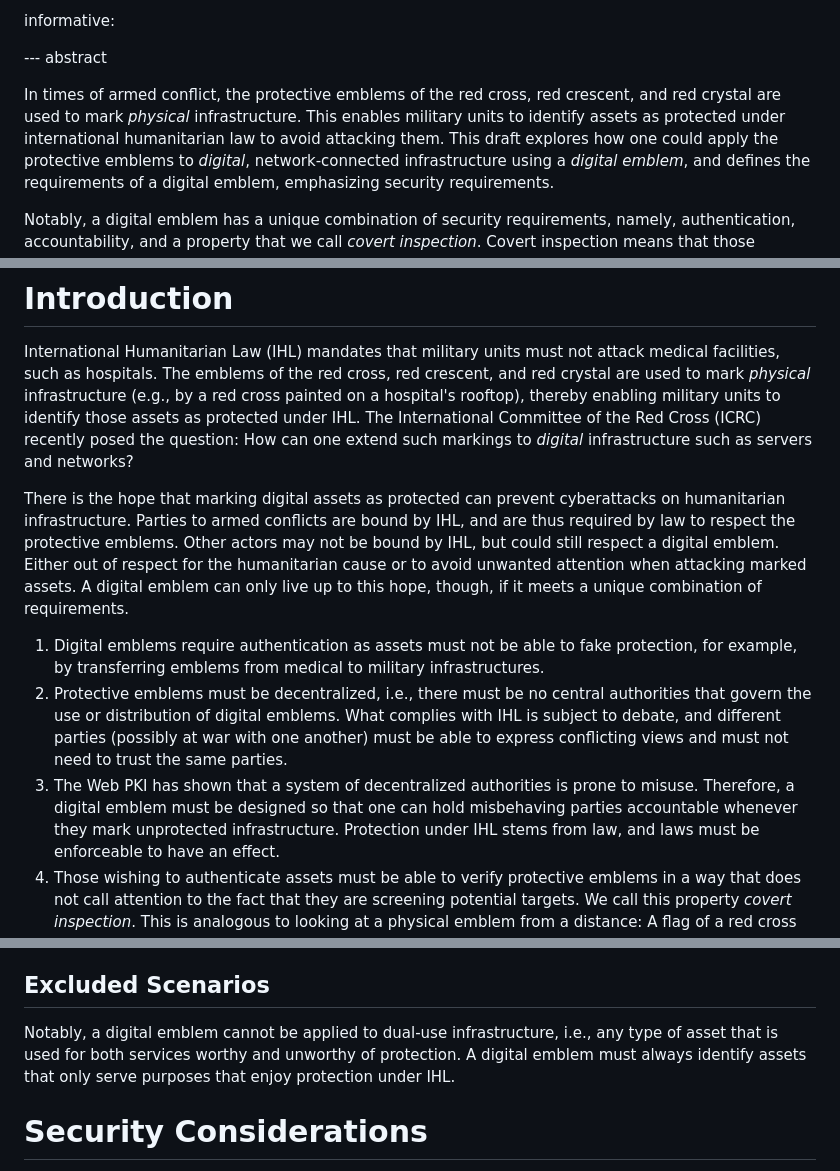
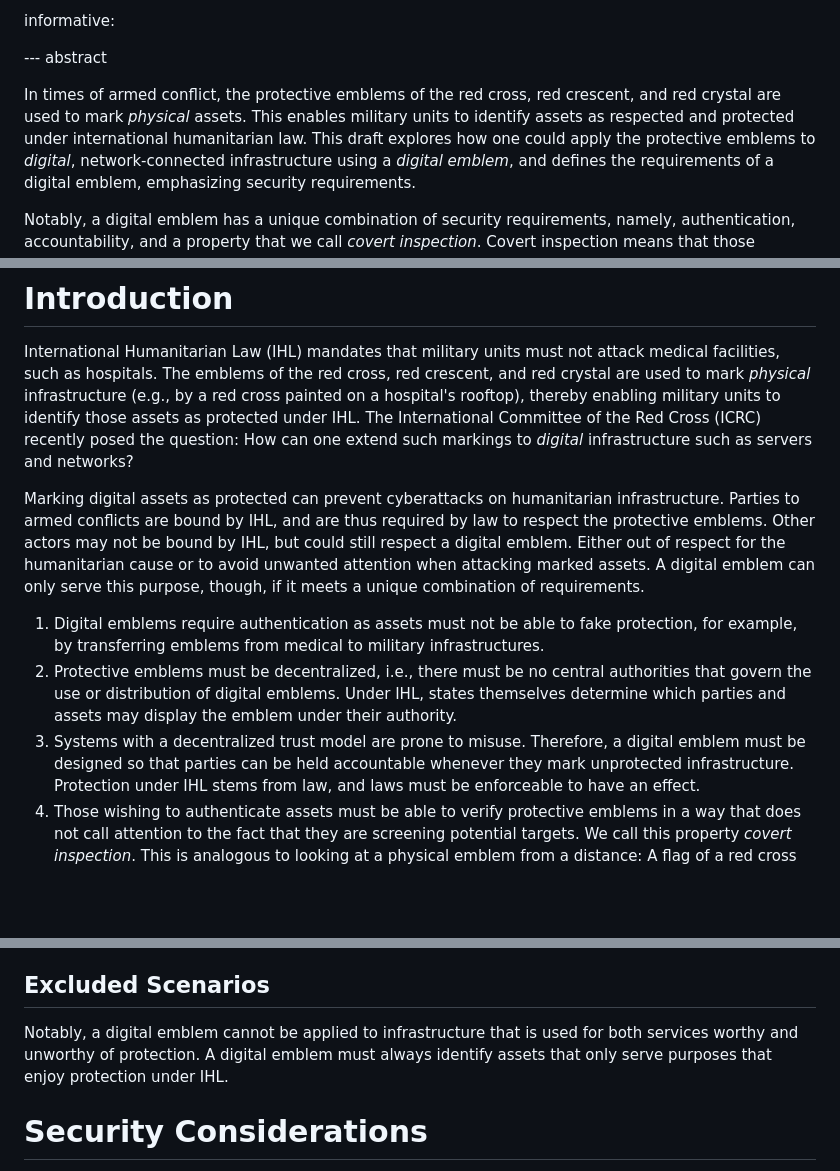
Before and after one commit to felixlinker/draft-linker-digital-emblem, a Markdown page: draft-linker-digital-emblem.md, 3 parts joined by grey strips. Drawn GitHub-style; blank space fills up the shorter version.

```diff
--- a/draft-linker-digital-emblem.md
+++ b/draft-linker-digital-emblem.md
@@ -40,8 +40,8 @@ informative:
 
 --- abstract
 
-In times of armed conflict, the protective emblems of the red cross, red crescent, and red crystal are used to mark *physical* infrastructure.
-This enables military units to identify assets as protected under international humanitarian law to avoid attacking them.
+In times of armed conflict, the protective emblems of the red cross, red crescent, and red crystal are used to mark *physical* assets.
+This enables military units to identify assets as respected and protected under international humanitarian law.
 This draft explores how one could apply the protective emblems to *digital*, network-connected infrastructure using a *digital emblem*, and defines the requirements of a digital emblem, emphasizing security requirements.
 
 Notably, a digital emblem has a unique combination of security requirements, namely, authentication, accountability, and a property that we call *covert inspection*.
@@ -55,17 +55,17 @@ International Humanitarian Law (IHL) mandates that military units must not attac
 The emblems of the red cross, red crescent, and red crystal are used to mark *physical* infrastructure (e.g., by a red cross painted on a hospital's rooftop), thereby enabling military units to identify those assets as protected under IHL.
 The International Committee of the Red Cross (ICRC) recently posed the question: How can one extend such markings to *digital* infrastructure such as servers and networks? <!-- TODO: Cite report -->
 
-There is the hope that marking digital assets as protected can prevent cyberattacks on humanitarian infrastructure.
+Marking digital assets as protected can prevent cyberattacks on humanitarian infrastructure.
 Parties to armed conflicts are bound by IHL, and are thus required by law to respect the protective emblems.
 Other actors may not be bound by IHL, but could still respect a digital emblem.
 Either out of respect for the humanitarian cause or to avoid unwanted attention when attacking marked assets.
-A digital emblem can only live up to this hope, though, if it meets a unique combination of requirements.
+A digital emblem can only serve this purpose, though, if it meets a unique combination of requirements.
 
 1. Digital emblems require authentication as assets must not be able to fake protection, for example, by transferring emblems from medical to military infrastructures.
 2. Protective emblems must be decentralized, i.e., there must be no central authorities that govern the use or distribution of digital emblems.
-What complies with IHL is subject to debate, and different parties (possibly at war with one another) must be able to express conflicting views and must not need to trust the same parties.
-3. The Web PKI has shown that a system of decentralized authorities is prone to misuse.
-Therefore, a digital emblem must be designed so that one can hold misbehaving parties accountable whenever they mark unprotected infrastructure.
+Under IHL, states themselves determine which parties and assets may display the emblem under their authority.
+3. Systems with a decentralized trust model are prone to misuse.
+Therefore, a digital emblem must be designed so that parties can be held accountable whenever they mark unprotected infrastructure.
 Protection under IHL stems from law, and laws must be enforceable to have an effect.
 4. Those wishing to authenticate assets must be able to verify protective emblems in a way that does not call attention to the fact that they are screening potential targets.
 We call this property *covert inspection*.
@@ -182,7 +182,7 @@ However, marking entire networks should drastically ease the burden of deploymen
 
 ## Excluded Scenarios
 
-Notably, a digital emblem cannot be applied to dual-use infrastructure, i.e., any type of asset that is used for both services worthy and unworthy of protection.
+Notably, a digital emblem cannot be applied to infrastructure that is used for both services worthy and unworthy of protection.
 A digital emblem must always identify assets that only serve purposes that enjoy protection under IHL.
 
 # Security Considerations
```
Also changed, not shown: other parts of draft-linker-digital-emblem.md (+13 -13 lines).
